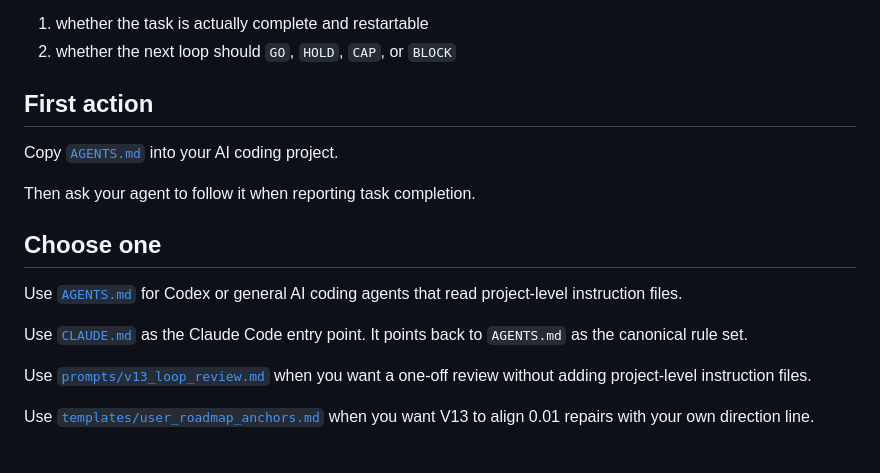
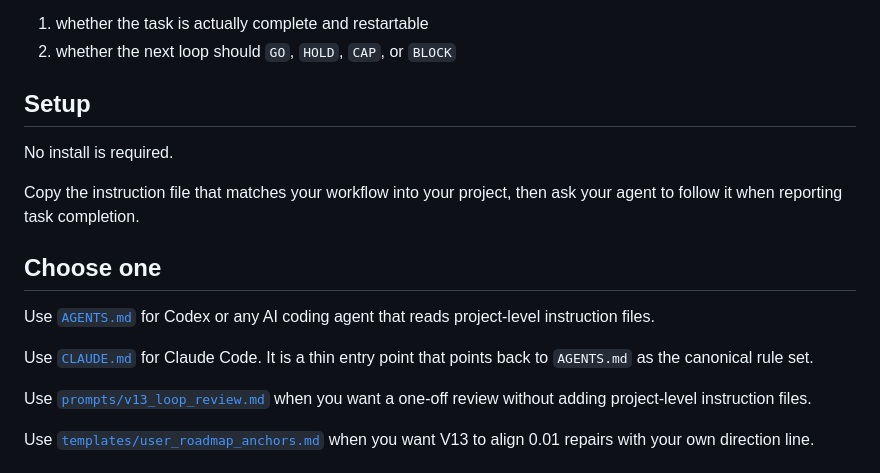
Before and after one commit to shin4141/decision-os-v13-loopkit, a Markdown page: README.md, the part around the change. Drawn GitHub-style.

Commit message:
Clarify setup wording

```diff
--- a/README.md
+++ b/README.md
@@ -21,17 +21,17 @@ After an agent says a task is done, LoopKit makes the agent report two things:
 1. whether the task is actually complete and restartable
 2. whether the next loop should `GO`, `HOLD`, `CAP`, or `BLOCK`
 
-## First action
+## Setup
 
-Copy [`AGENTS.md`](AGENTS.md) into your AI coding project.
+No install is required.
 
-Then ask your agent to follow it when reporting task completion.
+Copy the instruction file that matches your workflow into your project, then ask your agent to follow it when reporting task completion.
 
 ## Choose one
 
-Use [`AGENTS.md`](AGENTS.md) for Codex or general AI coding agents that read project-level instruction files.
+Use [`AGENTS.md`](AGENTS.md) for Codex or any AI coding agent that reads project-level instruction files.
 
-Use [`CLAUDE.md`](CLAUDE.md) as the Claude Code entry point. It points back to `AGENTS.md` as the canonical rule set.
+Use [`CLAUDE.md`](CLAUDE.md) for Claude Code. It is a thin entry point that points back to `AGENTS.md` as the canonical rule set.
 
 Use [`prompts/v13_loop_review.md`](prompts/v13_loop_review.md) when you want a one-off review without adding project-level instruction files.
 
```
